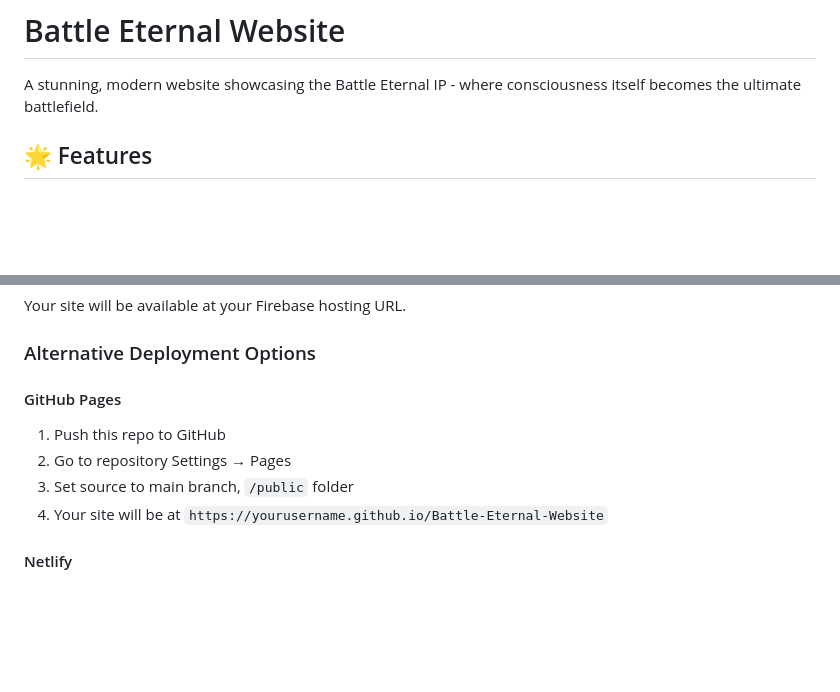
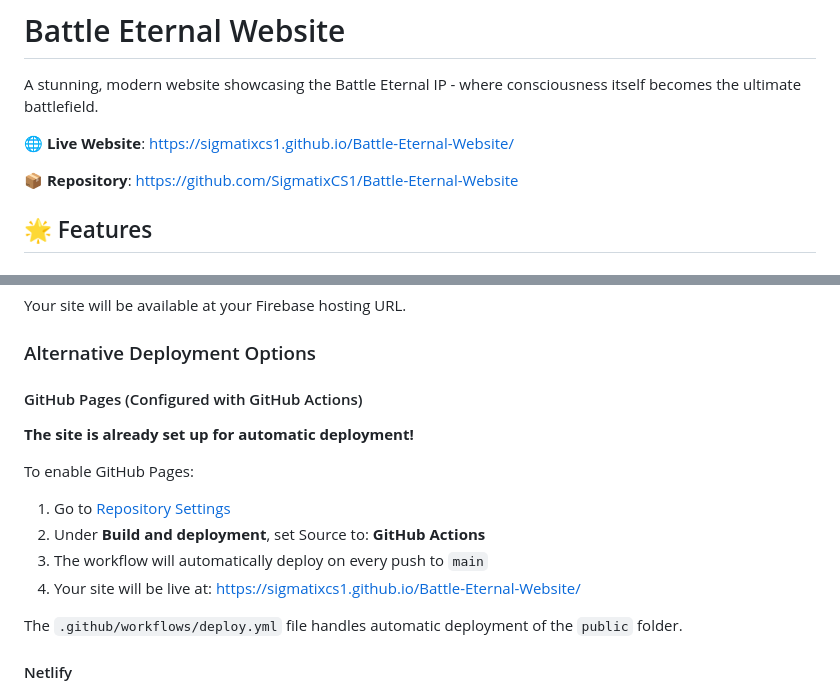
Before and after one commit to SigmatixCS1/Battle-Eternal-Website, a Markdown page: README.md, 2 parts joined by grey strips. Drawn GitHub-style; blank space fills up the shorter version.

Commit message:
Update README with GitHub Pages deployment links and instructions

```diff
--- a/README.md
+++ b/README.md
@@ -1,6 +1,10 @@
 # Battle Eternal Website
 
 A stunning, modern website showcasing the Battle Eternal IP - where consciousness itself becomes the ultimate battlefield.
+
+🌐 **Live Website**: [https://sigmatixcs1.github.io/Battle-Eternal-Website/](https://sigmatixcs1.github.io/Battle-Eternal-Website/)
+
+📦 **Repository**: [https://github.com/SigmatixCS1/Battle-Eternal-Website](https://github.com/SigmatixCS1/Battle-Eternal-Website)
 
 ## 🌟 Features
 
@@ -88,11 +92,17 @@ Your site will be available at your Firebase hosting URL.
 
 ### Alternative Deployment Options
 
-#### GitHub Pages
-1. Push this repo to GitHub
-2. Go to repository Settings → Pages
-3. Set source to main branch, `/public` folder
-4. Your site will be at `https://yourusername.github.io/Battle-Eternal-Website`
+#### GitHub Pages (Configured with GitHub Actions)
+
+**The site is already set up for automatic deployment!**
+
+To enable GitHub Pages:
+1. Go to [Repository Settings](https://github.com/SigmatixCS1/Battle-Eternal-Website/settings/pages)
+2. Under **Build and deployment**, set Source to: **GitHub Actions**
+3. The workflow will automatically deploy on every push to `main`
+4. Your site will be live at: https://sigmatixcs1.github.io/Battle-Eternal-Website/
+
+The `.github/workflows/deploy.yml` file handles automatic deployment of the `public` folder.
 
 #### Netlify
 1. Sign up at [netlify.com](https://netlify.com)
```
